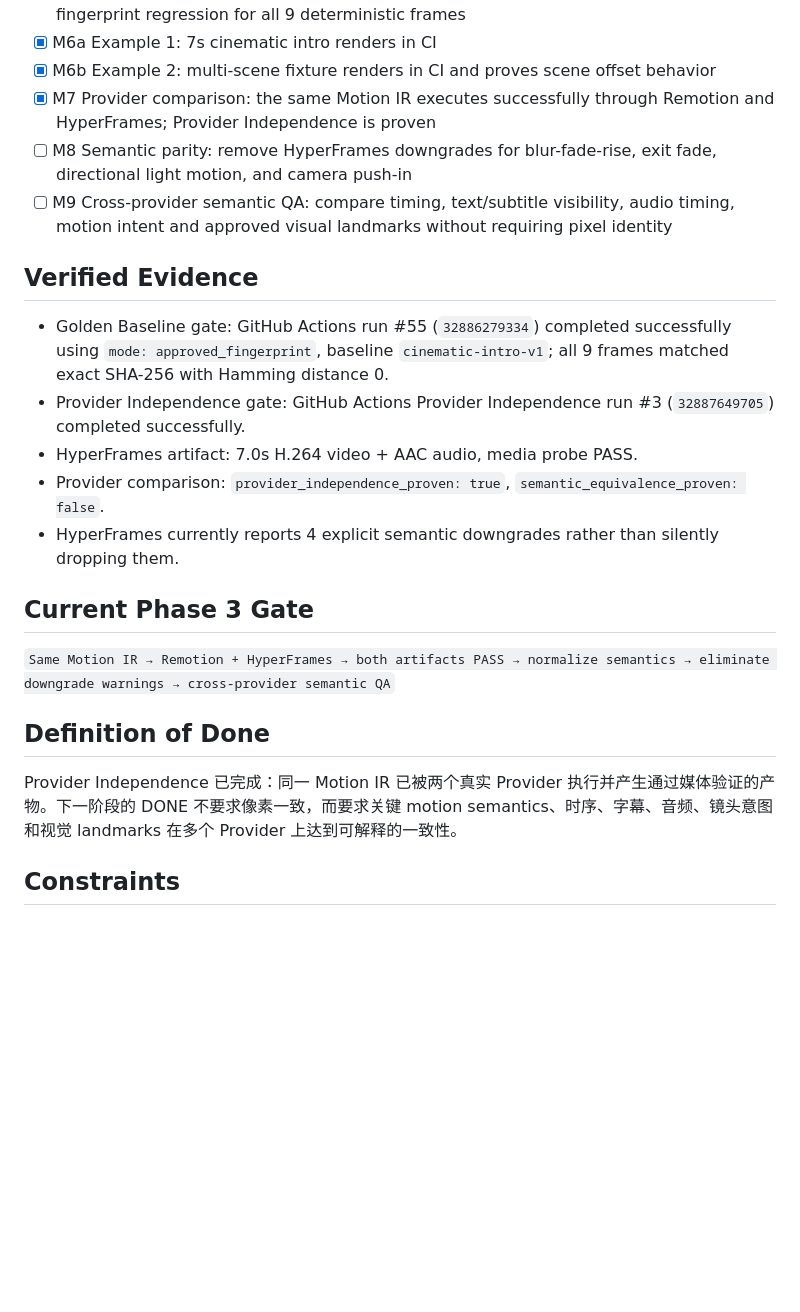
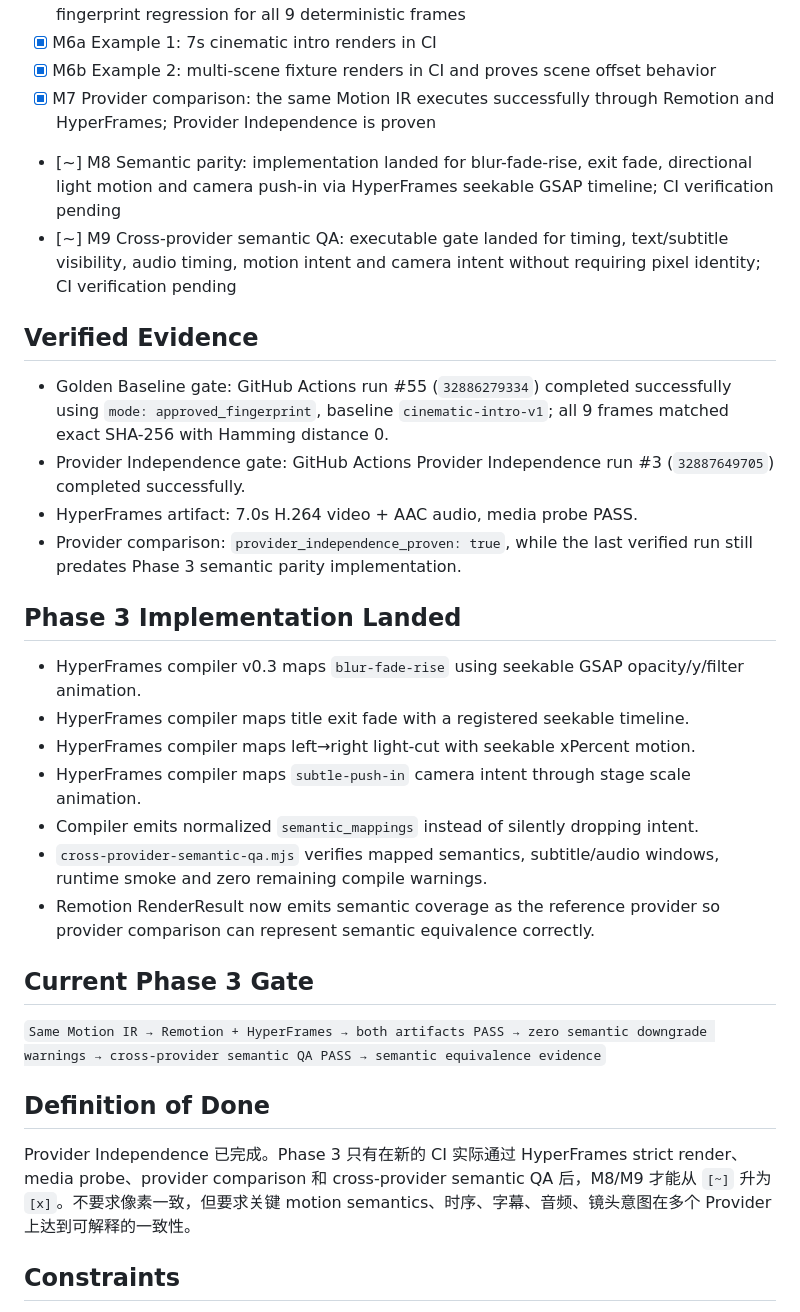
Before and after one commit to jaminliu89/motion-runtime-os, a Markdown page: docs/MASTER_TASK.md, the part around the change. Drawn GitHub-style; blank space fills up the shorter version.

Commit message:
docs(task): mark semantic parity implementation in verification

```diff
--- a/docs/MASTER_TASK.md
+++ b/docs/MASTER_TASK.md
@@ -15,21 +15,29 @@
 - [x] M6a Example 1: 7s cinematic intro renders in CI
 - [x] M6b Example 2: multi-scene fixture renders in CI and proves scene offset behavior
 - [x] M7 Provider comparison: the same Motion IR executes successfully through Remotion and HyperFrames; Provider Independence is proven
-- [ ] M8 Semantic parity: remove HyperFrames downgrades for blur-fade-rise, exit fade, directional light motion, and camera push-in
-- [ ] M9 Cross-provider semantic QA: compare timing, text/subtitle visibility, audio timing, motion intent and approved visual landmarks without requiring pixel identity
+- [~] M8 Semantic parity: implementation landed for blur-fade-rise, exit fade, directional light motion and camera push-in via HyperFrames seekable GSAP timeline; CI verification pending
+- [~] M9 Cross-provider semantic QA: executable gate landed for timing, text/subtitle visibility, audio timing, motion intent and camera intent without requiring pixel identity; CI verification pending
 
 ## Verified Evidence
 - Golden Baseline gate: GitHub Actions run #55 (`32886279334`) completed successfully using `mode: approved_fingerprint`, baseline `cinematic-intro-v1`; all 9 frames matched exact SHA-256 with Hamming distance 0.
 - Provider Independence gate: GitHub Actions Provider Independence run #3 (`32887649705`) completed successfully.
 - HyperFrames artifact: 7.0s H.264 video + AAC audio, media probe PASS.
-- Provider comparison: `provider_independence_proven: true`, `semantic_equivalence_proven: false`.
-- HyperFrames currently reports 4 explicit semantic downgrades rather than silently dropping them.
+- Provider comparison: `provider_independence_proven: true`, while the last verified run still predates Phase 3 semantic parity implementation.
+
+## Phase 3 Implementation Landed
+- HyperFrames compiler v0.3 maps `blur-fade-rise` using seekable GSAP opacity/y/filter animation.
+- HyperFrames compiler maps title exit fade with a registered seekable timeline.
+- HyperFrames compiler maps left→right light-cut with seekable xPercent motion.
+- HyperFrames compiler maps `subtle-push-in` camera intent through stage scale animation.
+- Compiler emits normalized `semantic_mappings` instead of silently dropping intent.
+- `cross-provider-semantic-qa.mjs` verifies mapped semantics, subtitle/audio windows, runtime smoke and zero remaining compile warnings.
+- Remotion RenderResult now emits semantic coverage as the reference provider so provider comparison can represent semantic equivalence correctly.
 
 ## Current Phase 3 Gate
-`Same Motion IR → Remotion + HyperFrames → both artifacts PASS → normalize semantics → eliminate downgrade warnings → cross-provider semantic QA`
+`Same Motion IR → Remotion + HyperFrames → both artifacts PASS → zero semantic downgrade warnings → cross-provider semantic QA PASS → semantic equivalence evidence`
 
 ## Definition of Done
-Provider Independence 已完成：同一 Motion IR 已被两个真实 Provider 执行并产生通过媒体验证的产物。下一阶段的 DONE 不要求像素一致，而要求关键 motion semantics、时序、字幕、音频、镜头意图和视觉 landmarks 在多个 Provider 上达到可解释的一致性。
+Provider Independence 已完成。Phase 3 只有在新的 CI 实际通过 HyperFrames strict render、media probe、provider comparison 和 cross-provider semantic QA 后，M8/M9 才能从 `[~]` 升为 `[x]`。不要求像素一致，但要求关键 motion semantics、时序、字幕、音频、镜头意图在多个 Provider 上达到可解释的一致性。
 
 ## Constraints
 - 不把未来 Blender/Unreal 做进当前实现，只保留 adapter seam
```
